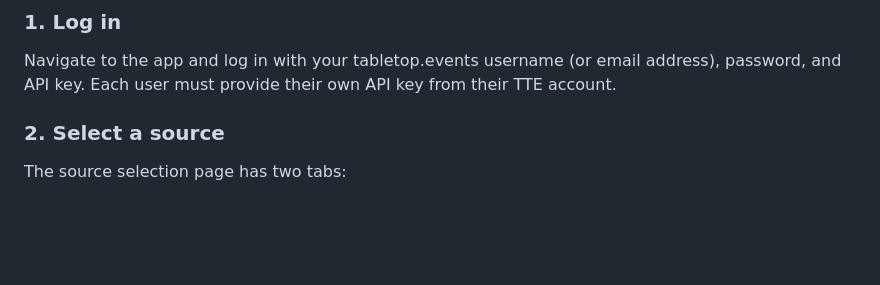
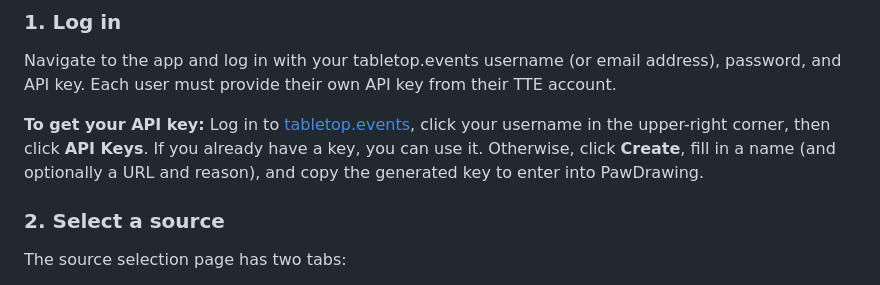
Before and after one commit to jeep/PawDrawing, a Markdown page: docs/USER_GUIDE.md, the part around the change. GitHub-like rendering; blank space fills up the shorter version.

Commit message:
docs: add API key instructions to User Guide (#49)

```diff
--- a/docs/USER_GUIDE.md
+++ b/docs/USER_GUIDE.md
@@ -15,6 +15,12 @@ The app is available at:
 Navigate to the app and log in with your tabletop.events username (or email
 address), password, and API key. Each user must provide their own API key from
 their TTE account.
+
+**To get your API key:** Log in to [tabletop.events](https://tabletop.events),
+click your username in the upper-right corner, then click **API Keys**. If you
+already have a key, you can use it. Otherwise, click **Create**, fill in a name
+(and optionally a URL and reason), and copy the generated key to enter into
+PawDrawing.
 
 ### 2. Select a source
 
```
